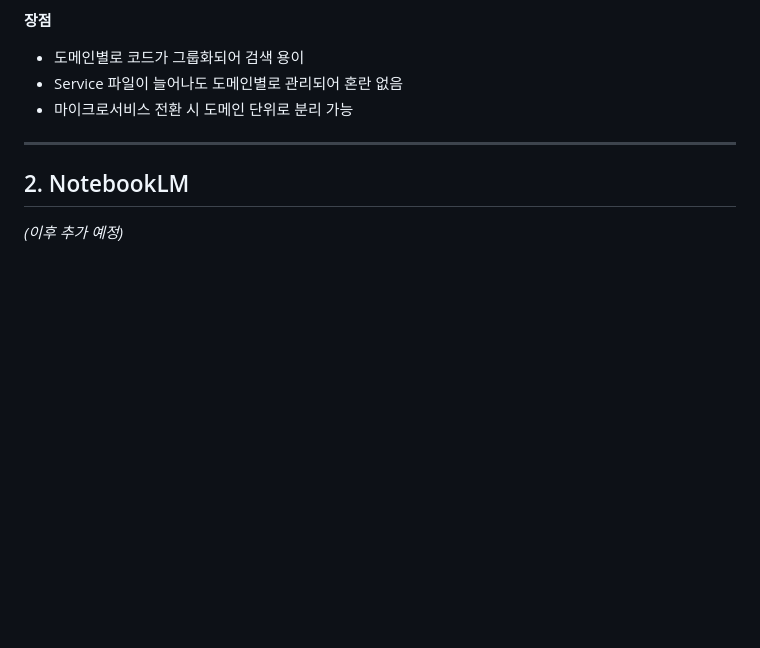
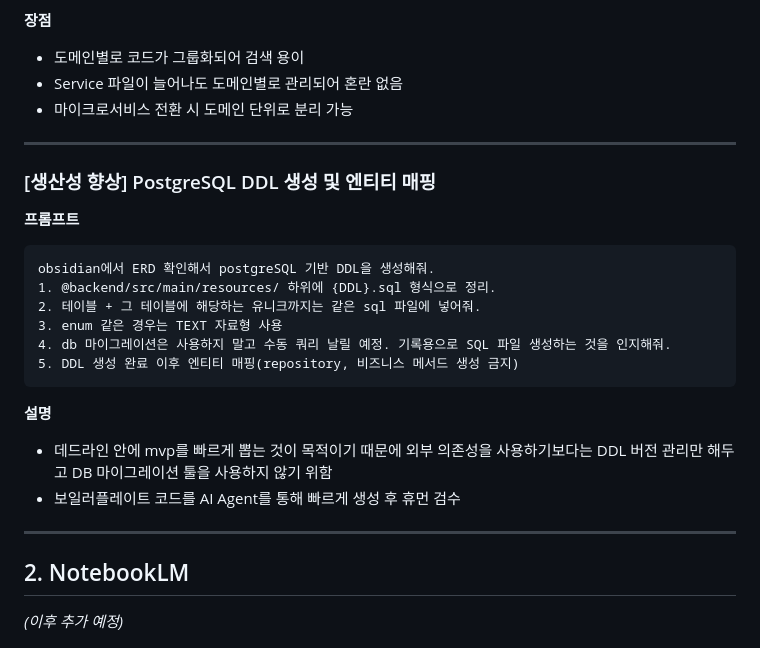
Before and after one commit to jhyoo1203/point-roulette, a Markdown page: PROMPT.md, the part around the change. Drawn GitHub-style; blank space fills up the shorter version.

Commit message:
docs: 프롬프트 기록(#5)

````diff
--- a/PROMPT.md
+++ b/PROMPT.md
@@ -124,6 +124,24 @@ application/
 
 ---
 
+### [생산성 향상] PostgreSQL DDL 생성 및 엔티티 매핑
+
+**프롬프트**
+```
+obsidian에서 ERD 확인해서 postgreSQL 기반 DDL을 생성해줘.
+1. @backend/src/main/resources/ 하위에 {DDL}.sql 형식으로 정리.
+2. 테이블 + 그 테이블에 해당하는 유니크까지는 같은 sql 파일에 넣어줘.
+3. enum 같은 경우는 TEXT 자료형 사용
+4. db 마이그레이션은 사용하지 말고 수동 쿼리 날릴 예정. 기록용으로 SQL 파일 생성하는 것을 인지해줘.
+5. DDL 생성 완료 이후 엔티티 매핑(repository, 비즈니스 메서드 생성 금지)
+```
+
+**설명**
+- 데드라인 안에 mvp를 빠르게 뽑는 것이 목적이기 때문에 외부 의존성을 사용하기보다는 DDL 버전 관리만 해두고 DB 마이그레이션 툴을 사용하지 않기 위함
+- 보일러플레이트 코드를 AI Agent를 통해 빠르게 생성 후 휴먼 검수
+
+---
+
 ## 2. NotebookLM
 _(이후 추가 예정)_
 
````
